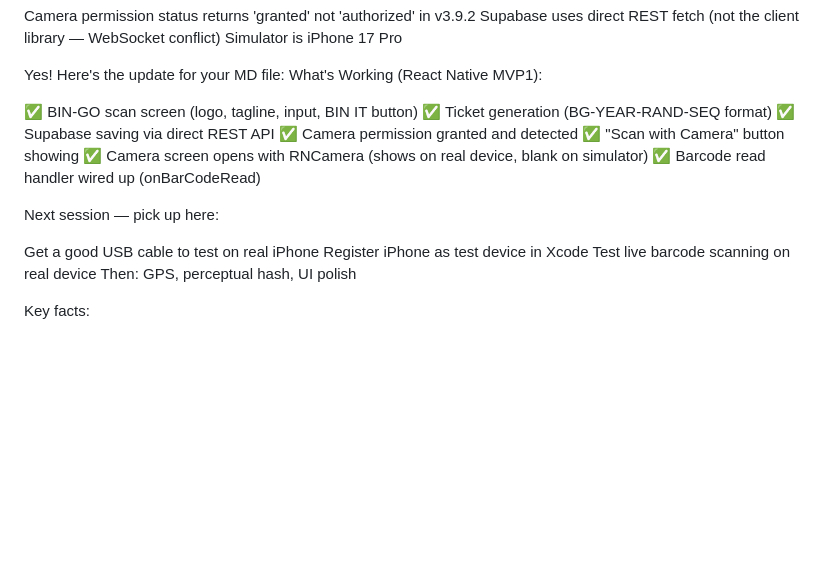
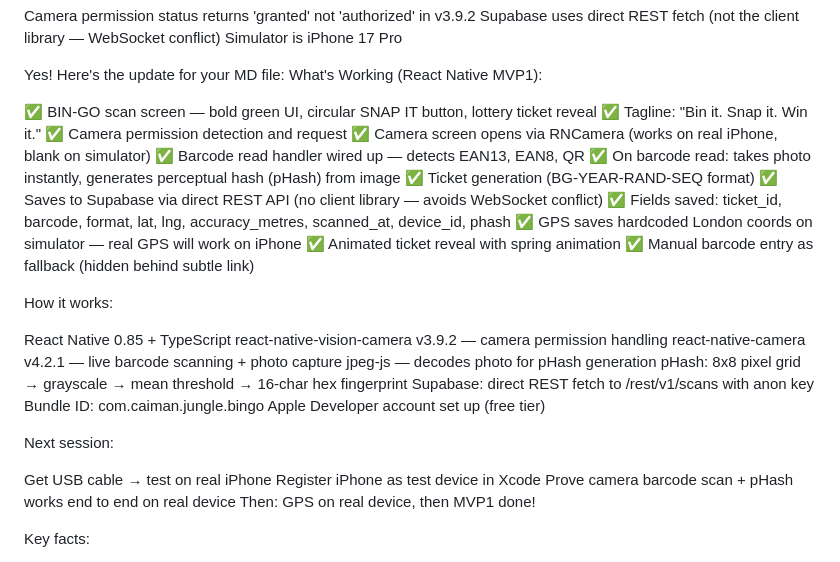
Before and after one commit to caimanjungle/bingo-app, a Markdown page: BINGO_PROJECT.md, the part around the change. Rendered like a GitHub page; blank space fills up the shorter version.

```diff
--- a/BINGO_PROJECT.md
+++ b/BINGO_PROJECT.md
@@ -247,20 +247,38 @@ Simulator is iPhone 17 Pro
 Yes! Here's the update for your MD file:
 What's Working (React Native MVP1):
 
-✅ BIN-GO scan screen (logo, tagline, input, BIN IT button)
+
+✅ BIN-GO scan screen — bold green UI, circular SNAP IT button, lottery ticket reveal
+✅ Tagline: "Bin it. Snap it. Win it."
+✅ Camera permission detection and request
+✅ Camera screen opens via RNCamera (works on real iPhone, blank on simulator)
+✅ Barcode read handler wired up — detects EAN13, EAN8, QR
+✅ On barcode read: takes photo instantly, generates perceptual hash (pHash) from image
 ✅ Ticket generation (BG-YEAR-RAND-SEQ format)
-✅ Supabase saving via direct REST API
-✅ Camera permission granted and detected
-✅ "Scan with Camera" button showing
-✅ Camera screen opens with RNCamera (shows on real device, blank on simulator)
-✅ Barcode read handler wired up (onBarCodeRead)
+✅ Saves to Supabase via direct REST API (no client library — avoids WebSocket conflict)
+✅ Fields saved: ticket_id, barcode, format, lat, lng, accuracy_metres, scanned_at, device_id, phash
+✅ GPS saves hardcoded London coords on simulator — real GPS will work on iPhone
+✅ Animated ticket reveal with spring animation
+✅ Manual barcode entry as fallback (hidden behind subtle link)
 
-Next session — pick up here:
+How it works:
 
-Get a good USB cable to test on real iPhone
+React Native 0.85 + TypeScript
+react-native-vision-camera v3.9.2 — camera permission handling
+react-native-camera v4.2.1 — live barcode scanning + photo capture
+jpeg-js — decodes photo for pHash generation
+pHash: 8x8 pixel grid → grayscale → mean threshold → 16-char hex fingerprint
+Supabase: direct REST fetch to /rest/v1/scans with anon key
+Bundle ID: com.caiman.jungle.bingo
+Apple Developer account set up (free tier)
+
+Next session:
+
+Get USB cable → test on real iPhone
 Register iPhone as test device in Xcode
-Test live barcode scanning on real device
-Then: GPS, perceptual hash, UI polish
+Prove camera barcode scan + pHash works end to end on real device
+Then: GPS on real device, then MVP1 done!
+
 
 Key facts:
 
```
